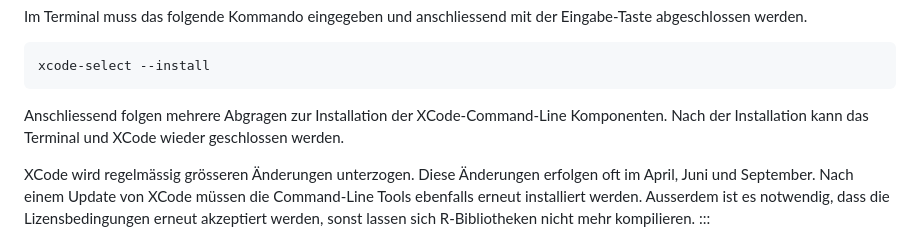
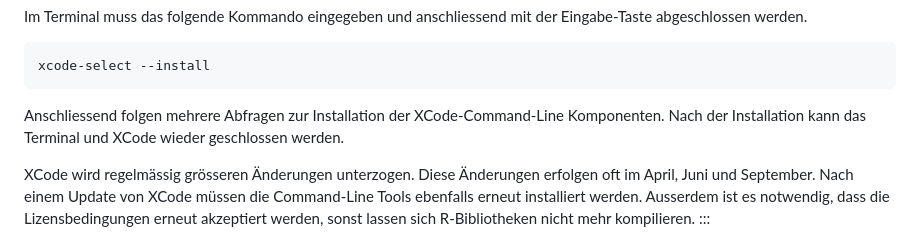
Before and after one commit to dxiai/dxi-r, a Markdown page: kapitel/tool-chain/installation.md, the part around the change. GitHub-like rendering.

Commit message:
Korrektur,fixes #2

````diff
--- a/kapitel/tool-chain/installation.md
+++ b/kapitel/tool-chain/installation.md
@@ -33,7 +33,7 @@ Im Terminal muss das folgende Kommando eingegeben und anschliessend mit der Eing
 xcode-select --install
 ```
 
-Anschliessend folgen mehrere Abgragen zur Installation der XCode-Command-Line Komponenten. Nach der Installation kann das Terminal und XCode wieder geschlossen werden.
+Anschliessend folgen mehrere Abfragen zur Installation der XCode-Command-Line Komponenten. Nach der Installation kann das Terminal und XCode wieder geschlossen werden.
 
 XCode wird regelmässig grösseren Änderungen unterzogen. Diese Änderungen erfolgen oft im April, Juni und September. Nach einem Update von XCode müssen die Command-Line Tools ebenfalls erneut installiert werden. Ausserdem ist es notwendig, dass die Lizensbedingungen erneut akzeptiert werden, sonst lassen sich R-Bibliotheken nicht mehr kompilieren.
 :::
````
